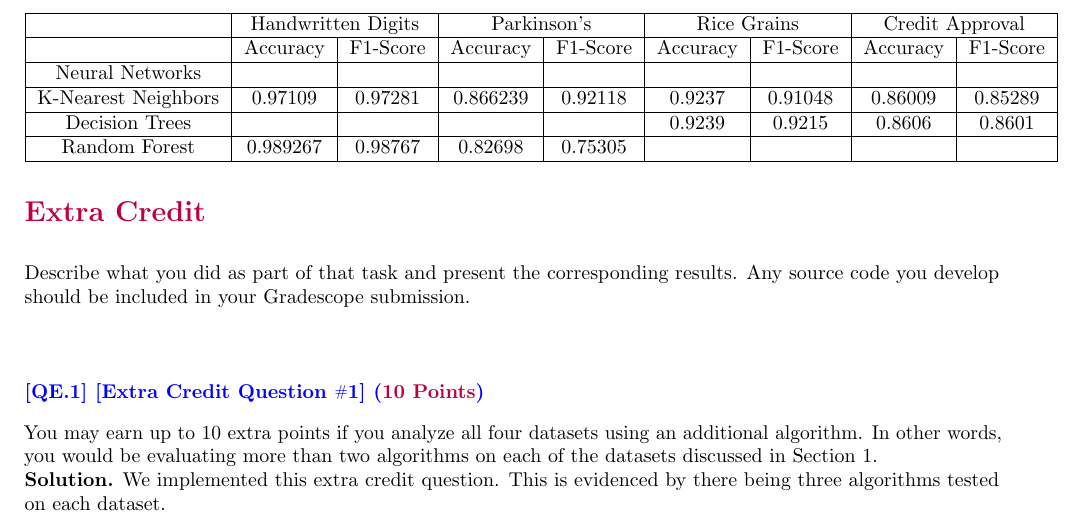
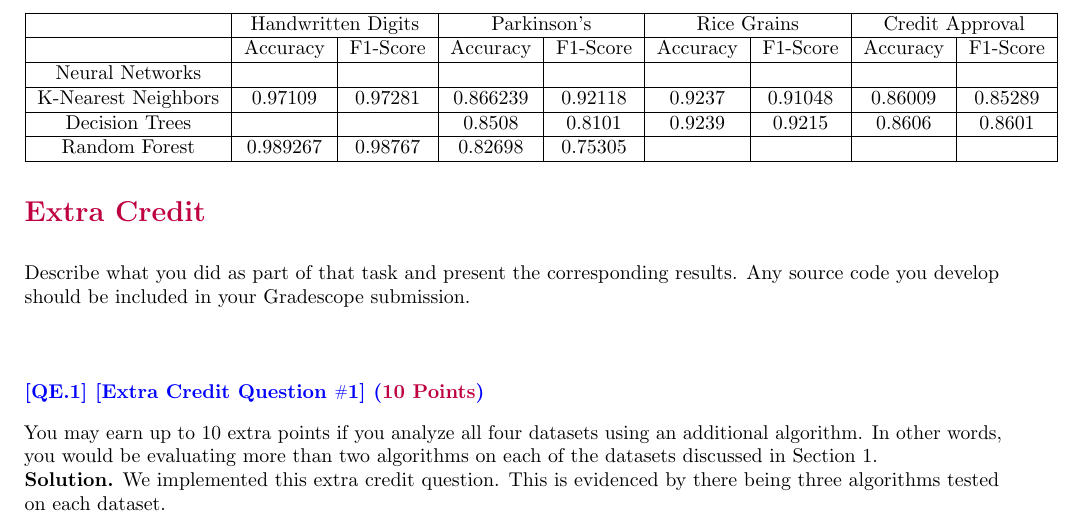
Before and after one commit to 1985lxw/589_final_project, a LaTeX document (FINAL.tex): part of page 23 of 23, cut so that both start at the same text. Compiled offline with pdfLaTeX.

Commit message:
editting

```diff
--- a/FINAL.tex
+++ b/FINAL.tex
@@ -1081,7 +1081,7 @@ unique values in a categorical feature, it can lead to a large number of splits
                     & \multicolumn{1}{c|}{Accuracy} & F1-Score & \multicolumn{1}{c|}{Accuracy} & F1-Score & \multicolumn{1}{c|}{Accuracy} & F1-Score & \multicolumn{1}{c|}{Accuracy} & F1-Score \\ \hline
 Neural Networks     & \multicolumn{1}{c|}{}         &          & \multicolumn{1}{c|}{}         &          & \multicolumn{1}{c|}{}         &          & \multicolumn{1}{c|}{}         &          \\ \hline
 K-Nearest Neighbors & \multicolumn{1}{c|}{0.97109}    & 0.97281     & \multicolumn{1}{c|}{0.866239}     &   0.92118       & \multicolumn{1}{c|}{0.9237}         &  0.91048        & \multicolumn{1}{c|}{0.86009}  & 0.85289    \\ \hline
-Decision Trees      & \multicolumn{1}{c|}{}           &             & \multicolumn{1}{c|}{} &    & \multicolumn{1}{c|}{0.9239}   & 0.9215   & \multicolumn{1}{c|}{0.8606}   & 0.8601   \\ \hline
+Decision Trees      & \multicolumn{1}{c|}{}           &             & \multicolumn{1}{c|}{0.8508} & 0.8101   & \multicolumn{1}{c|}{0.9239}   & 0.9215   & \multicolumn{1}{c|}{0.8606}   & 0.8601   \\ \hline
 Random Forest       & \multicolumn{1}{c|}{0.989267}   & {0.98767}   & \multicolumn{1}{c|}{0.82698} & 0.75305   & \multicolumn{1}{c|}{}   &   & \multicolumn{1}{c|}{}   &   \\ \hline
 \end{tabular}
 \end{table}
```
Also changed, not shown: FINAL.pdf, 3 other files.
